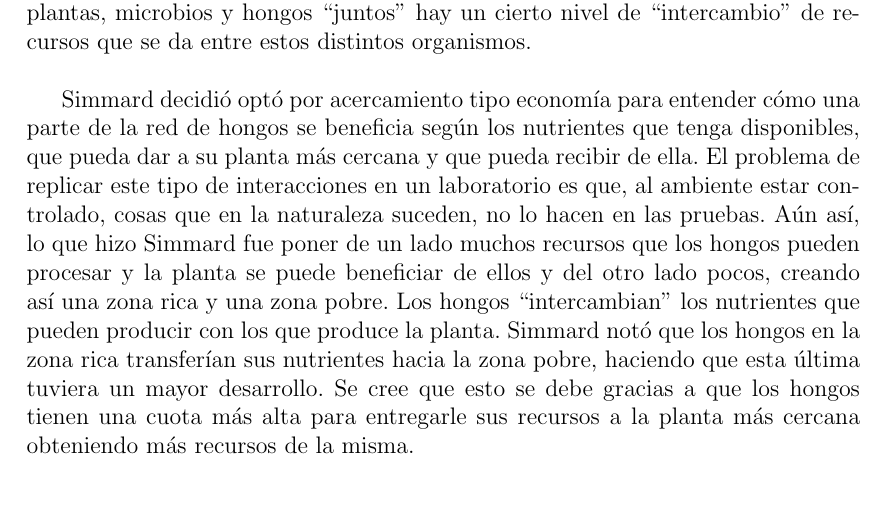
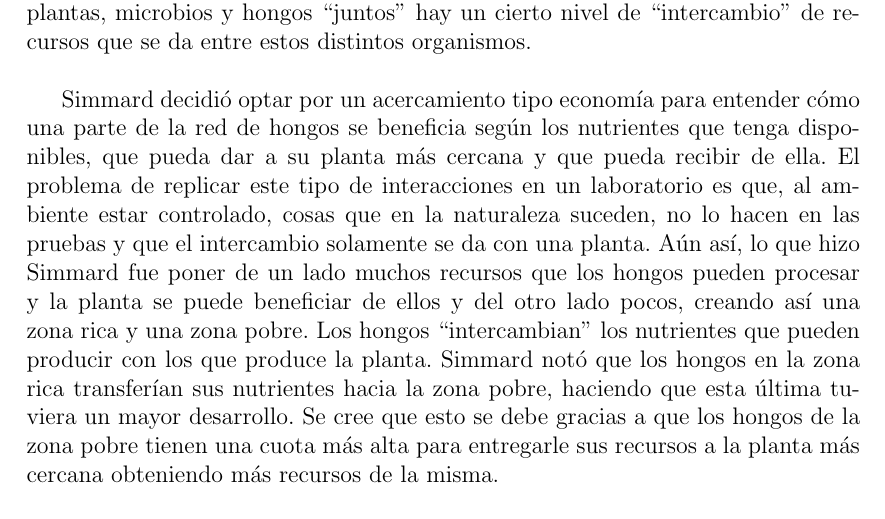
Before and after one commit to chiknahuikoatl/Redes_y_Sistemas_Complejos_2020-2, a LaTeX document (Lecturas/L18/RSC-L18.tex): part of the page, cut so that both start at the same text. Compiled offline with pdfLaTeX.

Commit message:
Corrección de redacción.

```diff
--- a/Lecturas/L18/RSC-L18.tex
+++ b/Lecturas/L18/RSC-L18.tex
@@ -49,18 +49,21 @@ según las condiciones del medio ambiente en el que se encuentran. Al evoluciona
 plantas, microbios y hongos ``juntos'' hay un cierto nivel de ``intercambio'' de
 recursos que se da entre estos distintos organismos.\\
 
-Simmard decidió optó por acercamiento tipo economía para entender cómo una parte
+Simmard decidió optar por un acercamiento tipo economía para entender cómo una
+parte
 de la red de hongos se beneficia según los nutrientes que tenga disponibles, que
 pueda dar a su planta más cercana y que pueda recibir de ella. El problema de
 replicar este tipo de interacciones en un laboratorio es que, al ambiente estar
-controlado, cosas que en la naturaleza suceden, no lo hacen en las pruebas. Aún
+controlado, cosas que en la naturaleza suceden, no lo hacen en las pruebas y que
+el intercambio solamente se da con una planta. Aún
 así, lo que hizo Simmard fue poner de un lado muchos recursos que los hongos
 pueden procesar y la planta se puede beneficiar de ellos y del otro lado pocos,
 creando así una zona rica y una zona pobre. Los hongos ``intercambian'' los
 nutrientes que pueden producir con los que produce la planta. Simmard notó que
 los hongos en la zona rica transferían sus nutrientes hacia la zona pobre,
 haciendo que esta última tuviera un mayor desarrollo. Se cree que esto se debe
-gracias a que los hongos tienen una cuota más alta para entregarle sus recursos
+gracias a que los hongos de la zona pobre tienen una cuota más alta para
+entregarle sus recursos
 a la planta más cercana obteniendo más recursos de la misma.\\
 
 Este estudio en particular ha mostrado que una comunidad de hongos, a pesar de
```
Also changed, not shown: Lecturas/L18/RSC-L18.pdf.
